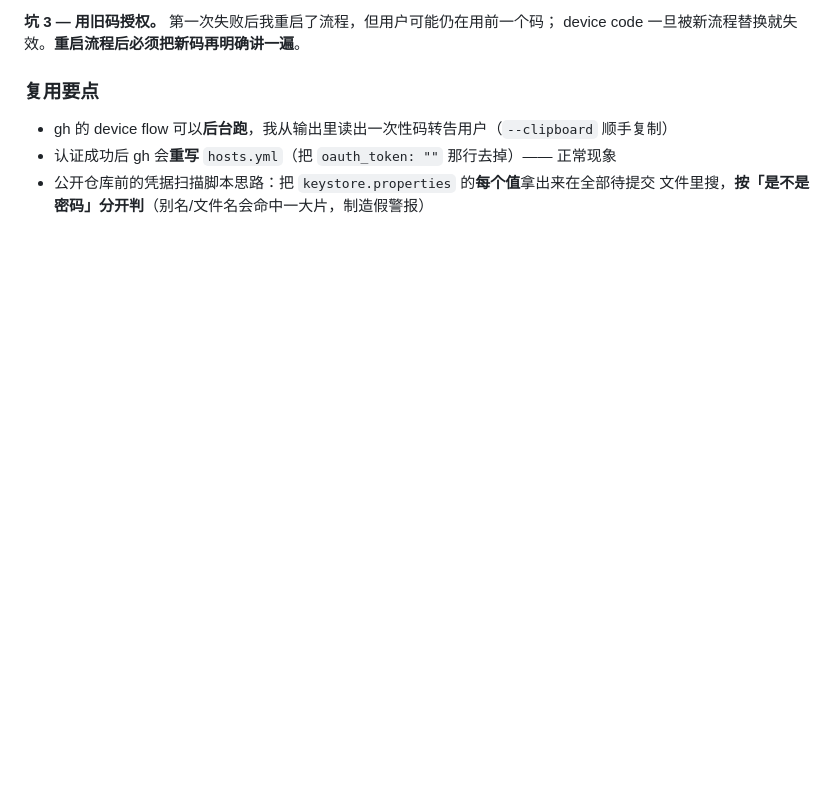
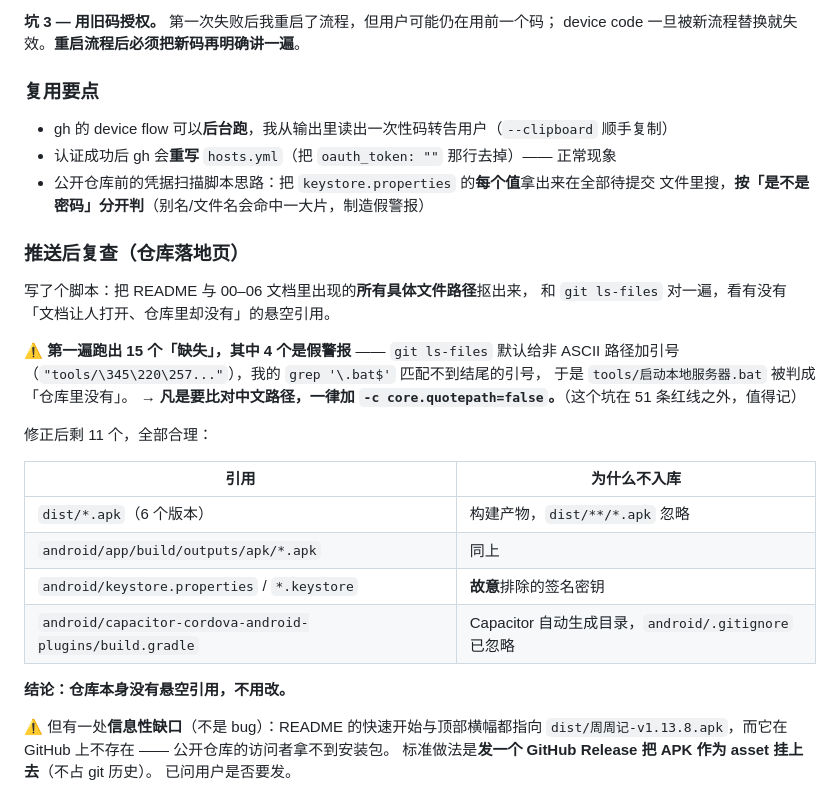
Before and after one commit to fairyland-town/zhouzhouji, a Markdown page: .workbuddy-ai/memory/2026-10-13.md, the part around the change. GitHub-like rendering; blank space fills up the shorter version.

```diff
--- a/.workbuddy-ai/memory/2026-10-13.md
+++ b/.workbuddy-ai/memory/2026-10-13.md
@@ -220,3 +220,29 @@ device code 一旦被新流程替换就失效。**重启流程后必须把新码
 - 认证成功后 gh 会**重写** `hosts.yml`（把 `oauth_token: ""` 那行去掉）—— 正常现象
 - 公开仓库前的凭据扫描脚本思路：把 `keystore.properties` 的**每个值**拿出来在全部待提交
   文件里搜，**按「是不是密码」分开判**（别名/文件名会命中一大片，制造假警报）
+
+### 推送后复查（仓库落地页）
+
+写了个脚本：把 README 与 00–06 文档里出现的**所有具体文件路径**抠出来，
+和 `git ls-files` 对一遍，看有没有「文档让人打开、仓库里却没有」的悬空引用。
+
+⚠️ **第一遍跑出 15 个「缺失」，其中 4 个是假警报** —— `git ls-files` 默认给非 ASCII
+路径加引号（`"tools/\345\220\257..."`），我的 `grep '\.bat$'` 匹配不到结尾的引号，
+于是 `tools/启动本地服务器.bat` 被判成「仓库里没有」。
+→ **凡是要比对中文路径，一律加 `-c core.quotepath=false`。**（这个坑在 51 条红线之外，值得记）
+
+修正后剩 11 个，全部合理：
+
+| 引用 | 为什么不入库 |
+|---|---|
+| `dist/*.apk`（6 个版本） | 构建产物，`dist/**/*.apk` 忽略 |
+| `android/app/build/outputs/apk/*.apk` | 同上 |
+| `android/keystore.properties` / `*.keystore` | **故意**排除的签名密钥 |
+| `android/capacitor-cordova-android-plugins/build.gradle` | Capacitor 自动生成目录，`android/.gitignore` 已忽略 |
+
+**结论：仓库本身没有悬空引用，不用改。**
+
+⚠️ 但有一处**信息性缺口**（不是 bug）：README 的快速开始与顶部横幅都指向
+`dist/周周记-v1.13.8.apk`，而它在 GitHub 上不存在 —— 公开仓库的访问者拿不到安装包。
+标准做法是**发一个 GitHub Release 把 APK 作为 asset 挂上去**（不占 git 历史）。
+已问用户是否要发。
```
Also changed, not shown: README.md (+4 -0 lines).
